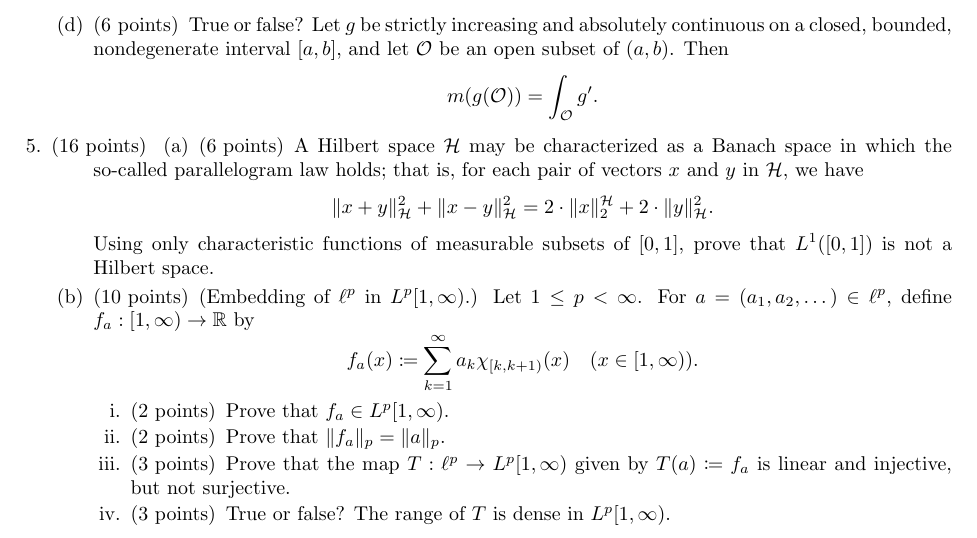
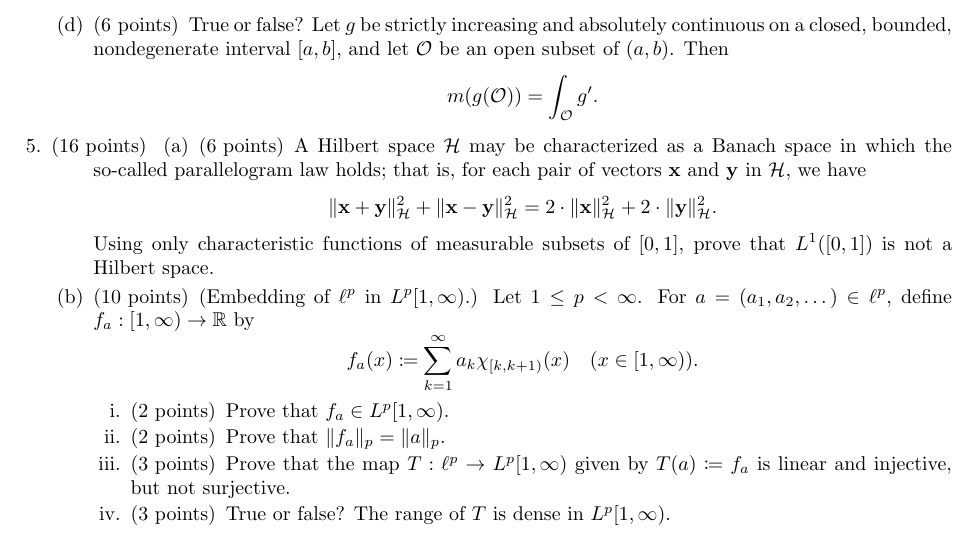
Before and after one commit to georgeck612/uiowa-texed-exams, a LaTeX problem sheet (5200-real-analysis-i/final-fall21.tex): part of page 2 of 2, cut so that both start at the same text. Compiled offline with pdfLaTeX.

Commit message:
fix typo and add bold vectors

```diff
--- a/5200-real-analysis-i/final-fall21.tex
+++ b/5200-real-analysis-i/final-fall21.tex
@@ -79,8 +79,8 @@
     % TODO: question 5
         \begin{parts}
             \part[6]
-                A Hilbert space $\mathcal{H}$ may be characterized as a Banach space in which the so-called parallelogram law holds; that is, for each pair of vectors $x$ and $y$ in $\mathcal{H}$, we have
-                \[\|x+y\|^2_\mathcal{H} + \|x-y\|^2_\mathcal{H} = 2 \cdot \|x\|_2^\mathcal{H} + 2\cdot \|y\|_\mathcal{H}^2.\]
+                A Hilbert space $\mathcal{H}$ may be characterized as a Banach space in which the so-called parallelogram law holds; that is, for each pair of vectors \textbf{x} and \textbf{y} in $\mathcal{H}$, we have
+                \[\|\textbf{x}+\textbf{y}\|^2_\mathcal{H} + \|\textbf{x}-\textbf{y}\|^2_\mathcal{H} = 2 \cdot \|\textbf{x}\|^2_\mathcal{H} + 2\cdot \|\textbf{y}\|_\mathcal{H}^2.\]
                 Using only characteristic functions of measurable subsets of $[0,1]$, prove that $L^1([0,1])$ is not a Hilbert space.
             \part[10]
                 (Embedding of $\ell^p$ in $L^p[1,\infty)$.) Let $1\leq p<\infty$. For $a = (a_1, a_2, \dots)\in\ell^p$, define $f_a: [1,\infty) \to \mathbb{R}$ by
```
Also changed, not shown: 5200-real-analysis-i/final-fall21.pdf.
